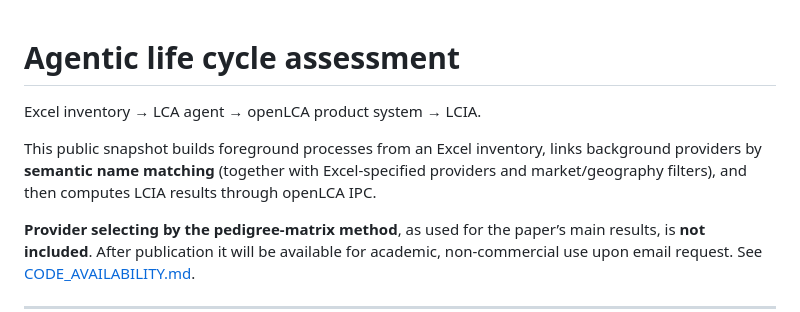
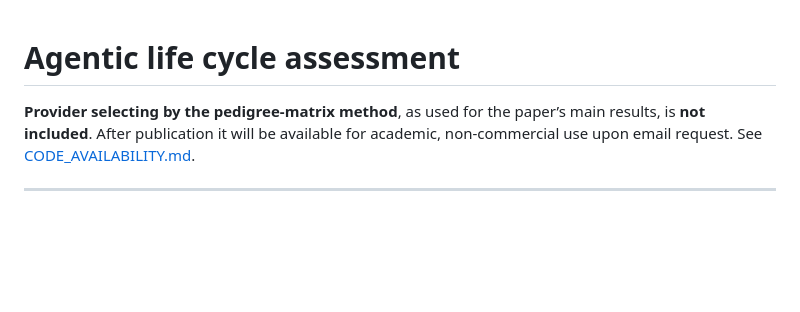
Before and after one commit to hank9511/LCA, a Markdown page: README.md, the part around the change. Drawn GitHub-style; blank space fills up the shorter version.

```diff
--- a/README.md
+++ b/README.md
@@ -1,8 +1,4 @@
 # Agentic life cycle assessment
-
-Excel inventory → LCA agent → openLCA product system → LCIA.
-
-This public snapshot builds foreground processes from an Excel inventory, links background providers by **semantic name matching** (together with Excel-specified providers and market/geography filters), and then computes LCIA results through openLCA IPC.
 
 **Provider selecting by the pedigree-matrix method**, as used for the paper’s main results, is **not included**. After publication it will be available for academic, non-commercial use upon email request. See [CODE_AVAILABILITY.md](CODE_AVAILABILITY.md).
 
```
